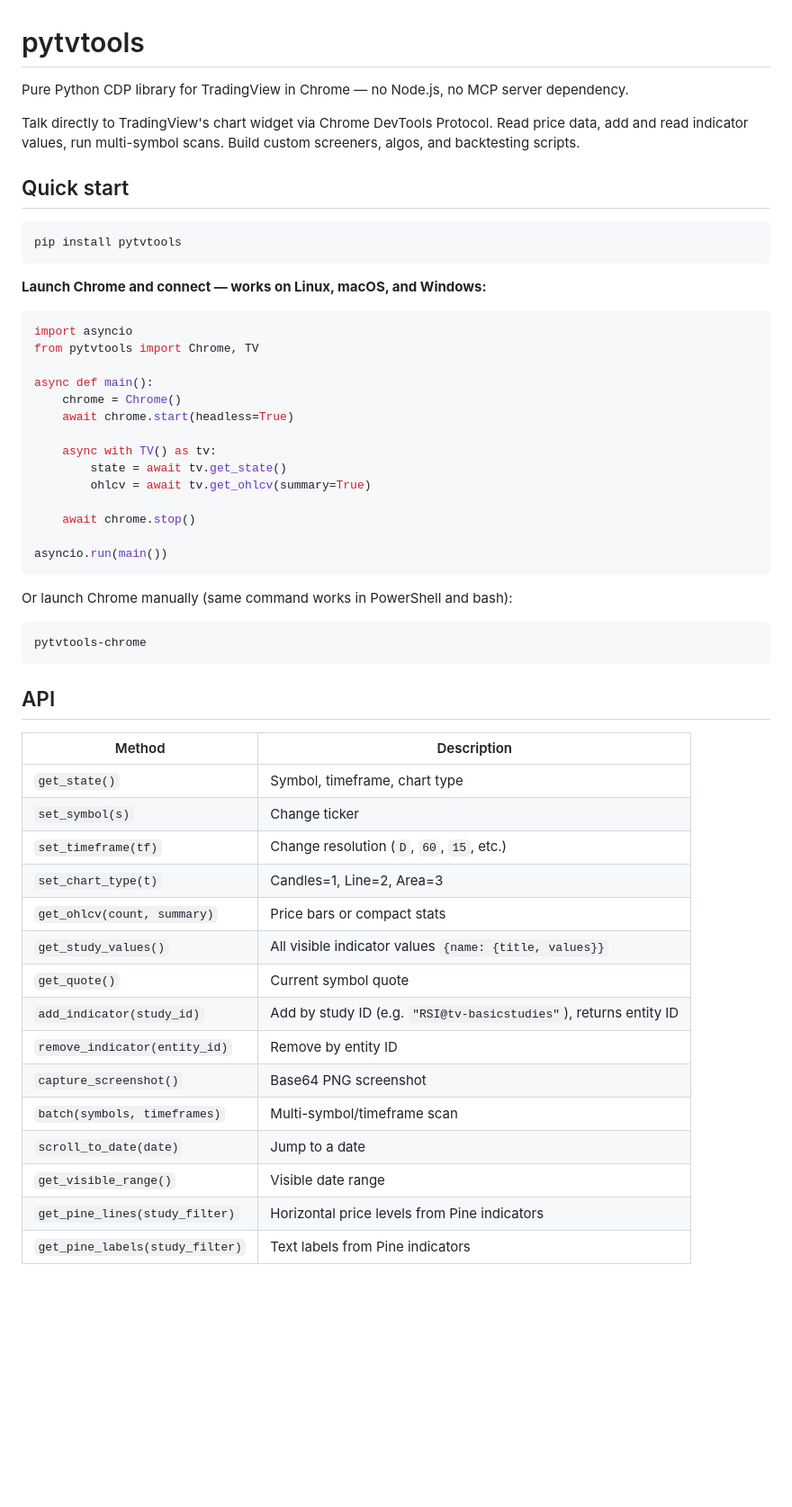
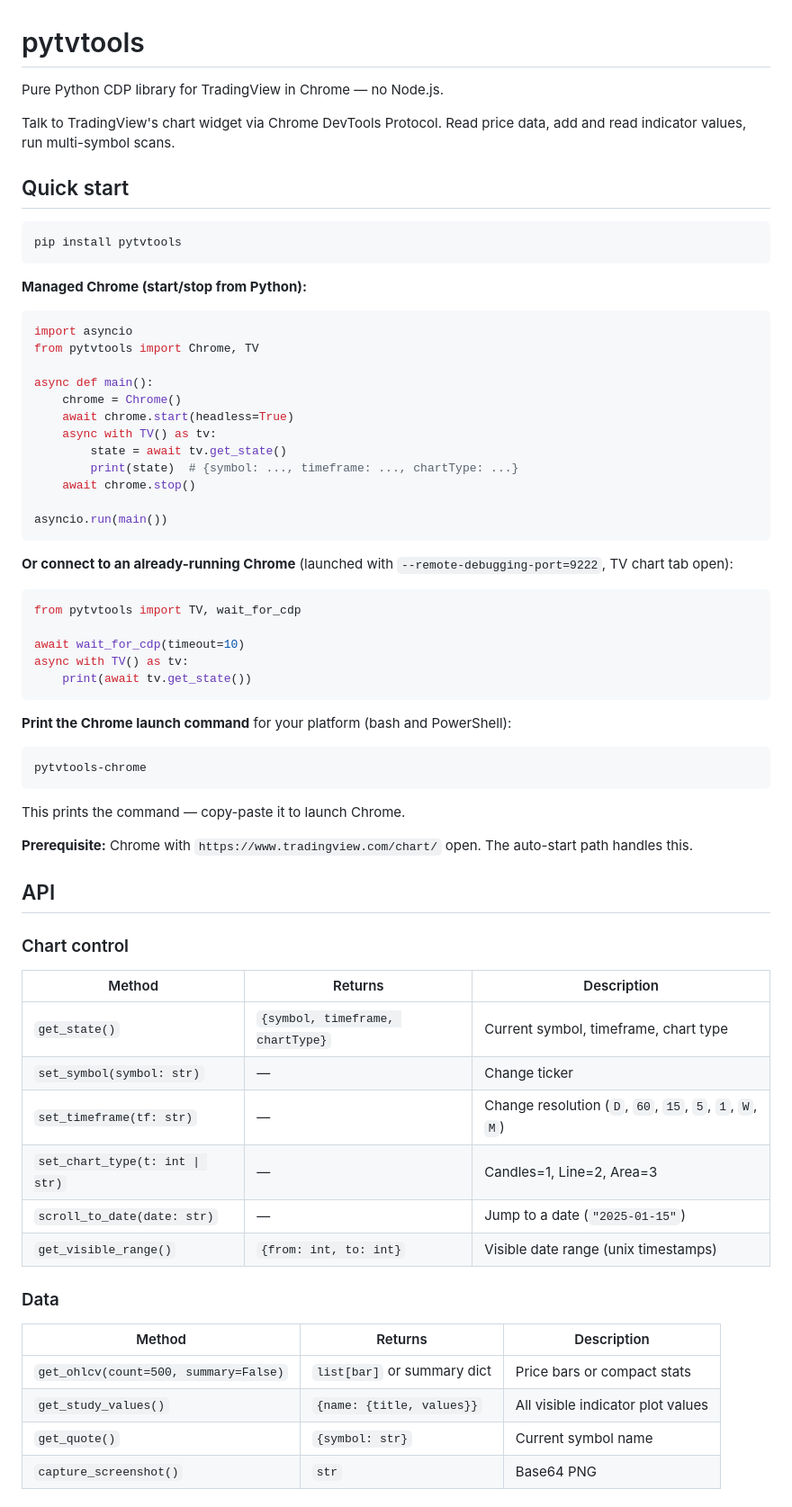
Before and after one commit to ilyavs/pytvtools, a Markdown page: README.md, the part around one of its changes. Shown at 90% size. Rendered like a GitHub page; blank space fills up the shorter version.

Commit message:
rewrite README: fix API table, quick start, tests section

````diff
--- a/README.md
+++ b/README.md
@@ -1,16 +1,16 @@
 # pytvtools
 
-Pure Python CDP library for TradingView in Chrome — no Node.js, no MCP server dependency.
+Pure Python CDP library for TradingView in Chrome — no Node.js.
 
-Talk directly to TradingView's chart widget via Chrome DevTools Protocol. Read price data, add and read indicator values, run multi-symbol scans. Build custom screeners, algos, and backtesting scripts.
+Talk to TradingView's chart widget via Chrome DevTools Protocol. Read price data, add and read indicator values, run multi-symbol scans.
 
 ## Quick start
 
-```bash
+```
 pip install pytvtools
 ```
 
-**Launch Chrome and connect — works on Linux, macOS, and Windows:**
+**Managed Chrome (start/stop from Python):**
 ```python
 import asyncio
 from pytvtools import Chrome, TV
@@ -18,37 +18,50 @@ from pytvtools import Chrome, TV
 async def main():
     chrome = Chrome()
     await chrome.start(headless=True)
-
     async with TV() as tv:
         state = await tv.get_state()
-        ohlcv = await tv.get_ohlcv(summary=True)
-
+        print(state)  # {symbol: ..., timeframe: ..., chartType: ...}
     await chrome.stop()
 
 asyncio.run(main())
 ```
 
-Or launch Chrome manually (same command works in PowerShell and bash):
-```bash
+**Or connect to an already-running Chrome** (launched with `--remote-debugging-port=9222`, TV chart tab open):
+```python
+from pytvtools import TV, wait_for_cdp
+
+await wait_for_cdp(timeout=10)
+async with TV() as tv:
+    print(await tv.get_state())
+```
+
+**Print the Chrome launch command** for your platform (bash and PowerShell):
+```
 pytvtools-chrome
 ```
+This prints the command — copy-paste it to launch Chrome.
+
+**Prerequisite:** Chrome with `https://www.tradingview.com/chart/` open. The auto-start path handles this.
 
 ## API
 
-| Method | Description |
-|--------|-------------|
-| `get_state()` | Symbol, timeframe, chart type |
-| `set_symbol(s)` | Change ticker |
-| `set_timeframe(tf)` | Change resolution (`D`, `60`, `15`, etc.) |
-| `set_chart_type(t)` | Candles=1, Line=2, Area=3 |
-| `get_ohlcv(count, summary)` | Price bars or compact stats |
-| `get_study_values()` | All visible indicator values `{name: {title, values}}` |
-| `get_quote()` | Current symbol quote |
-| `add_indicator(study_id)` | Add by study ID (e.g. `"RSI@tv-basicstudies"`), returns entity ID |
-| `remove_indicator(entity_id)` | Remove by entity ID |
-| `capture_screenshot()` | Base64 PNG screenshot |
-| `batch(symbols, timeframes)` | Multi-symbol/timeframe scan |
-| `scroll_to_date(date)` | Jump to a date |
-| `get_visible_range()` | Visible date range |
-| `get_pine_lines(study_filter)` | Horizontal price levels from Pine indicators |
-| `get_pine_labels(study_filter)` | Text labels from Pine indicators |
+### Chart control
+
+| Method | Returns | Description |
+|--------|---------|-------------|
+| `get_state()` | `{symbol, timeframe, chartType}` | Current symbol, timeframe, chart type |
+| `set_symbol(symbol: str)` | — | Change ticker |
+| `set_timeframe(tf: str)` | — | Change resolution (`D`, `60`, `15`, `5`, `1`, `W`, `M`) |
+| `set_chart_type(t: int \| str)` | — | Candles=1, Line=2, Area=3 |
+| `scroll_to_date(date: str)` | — | Jump to a date (`"2025-01-15"`) |
+| `get_visible_range()` | `{from: int, to: int}` | Visible date range (unix timestamps) |
+
+### Data
+
+| Method | Returns | Description |
+|--------|---------|-------------|
+| `get_ohlcv(count=500, summary=False)` | `list[bar]` or summary dict | Price bars or compact stats |
+| `get_study_values()` | `{name: {title, values}}` | All visible indicator plot values |
+| `get_quote()` | `{symbol: str}` | Current symbol name |
+| `capture_screenshot()` | `str` | Base64 PNG |
+
````
Also changed, not shown: other parts of README.md (+85 -65 lines).
